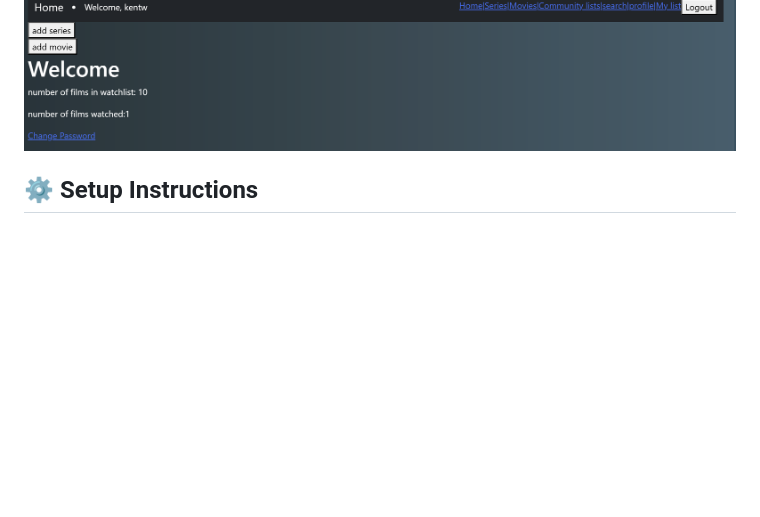
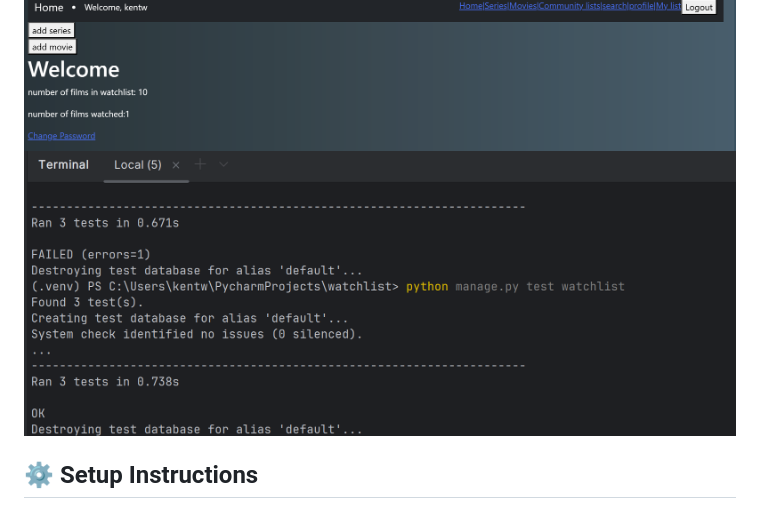
Before and after one commit to Quantum-Monarch/watchlist-app, a Markdown page: README.md, the part around the change. GitHub-like rendering; pictures changed too: image-10.png (added); blank space fills up the shorter version.

```diff
--- a/README.md
+++ b/README.md
@@ -58,6 +58,7 @@ This app integrates with the TMDB API to allow users to search for real movies.
 ![added search item to watchlist](image-9.png)
 ![home page next page](image-7.png)
 ![profile page](image-8.png)
+![passed tests](image-10.png)
 ## ⚙️ Setup Instructions
 
 ### 1. Clone the repository
```
Also changed, not shown: 1 other file.
